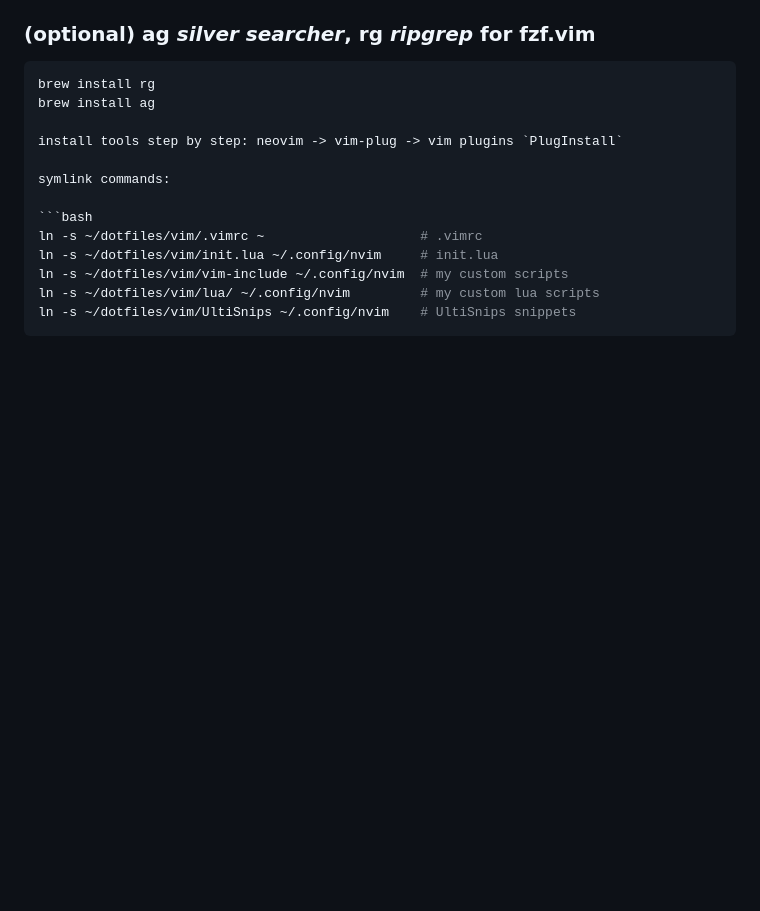
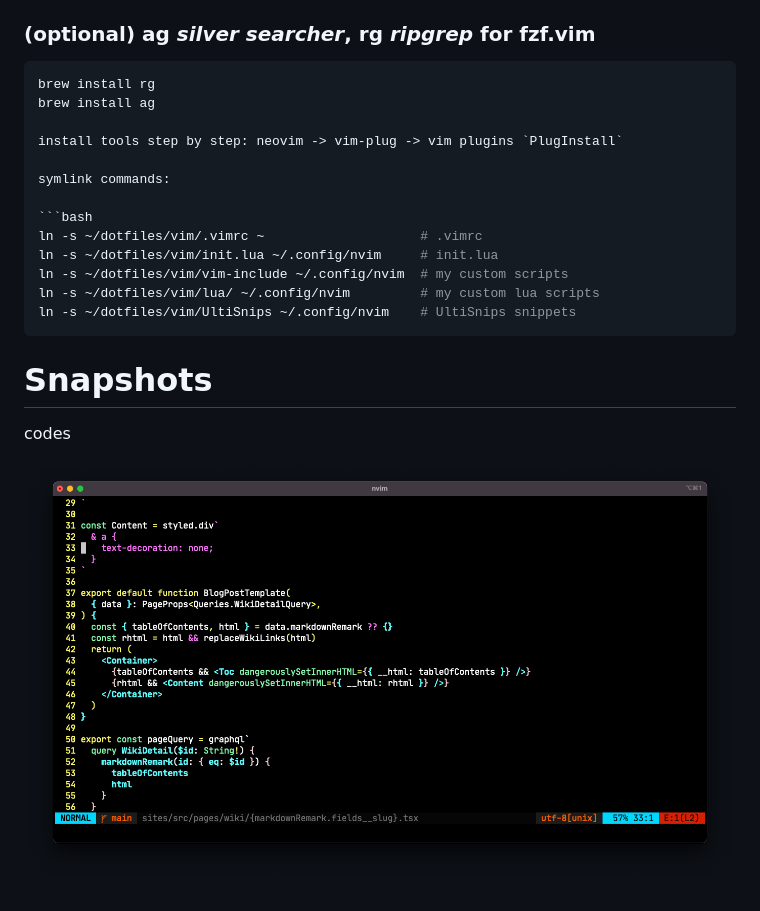
Before and after one commit to Edunga1/dotfiles, a Markdown page: vim/README.md, the part around the change. Drawn GitHub-style; pictures changed too: vim/docs/snapshot.png (added); blank space fills up the shorter version.

Commit message:
Update vim/README.md to add snapshot

````diff
--- a/vim/README.md
+++ b/vim/README.md
@@ -29,3 +29,9 @@ ln -s ~/dotfiles/vim/vim-include ~/.config/nvim  # my custom scripts
 ln -s ~/dotfiles/vim/lua/ ~/.config/nvim         # my custom lua scripts
 ln -s ~/dotfiles/vim/UltiSnips ~/.config/nvim    # UltiSnips snippets
 ```
+
+# Snapshots
+
+codes
+
+![codes](./docs/snapshot.png)
````
